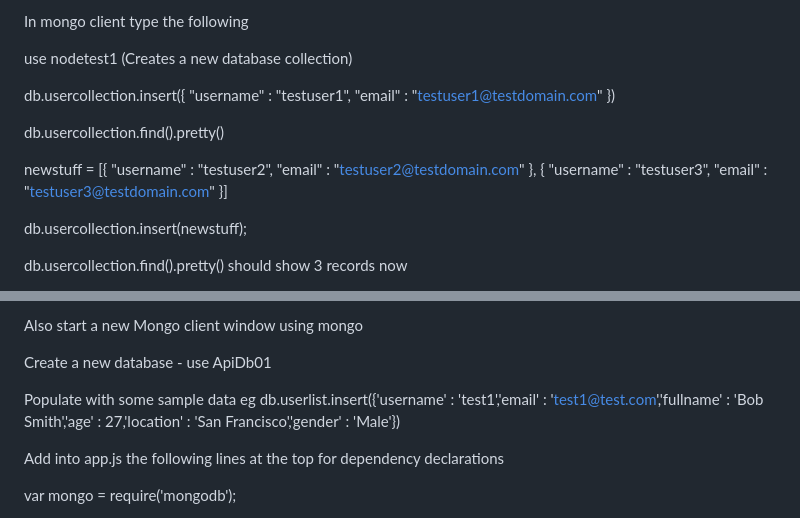
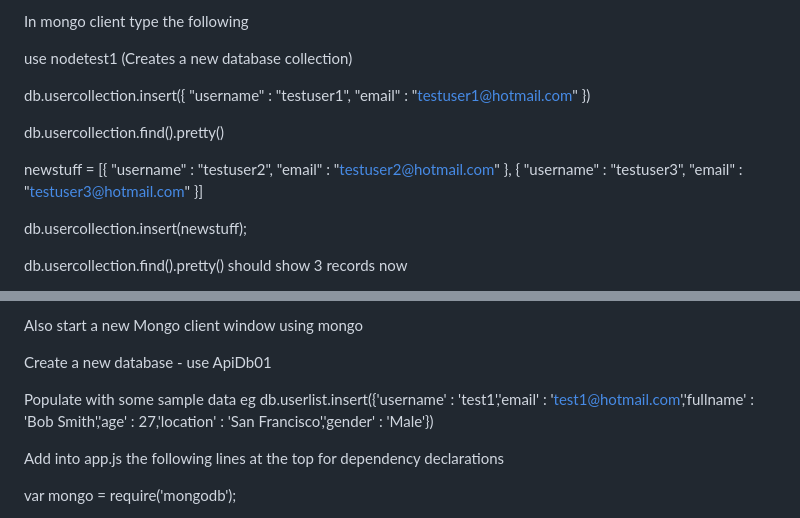
Before and after one commit to philanderson888/nodejs, a Markdown page: notes/mean-stack.md, 2 parts joined by grey strips. GitHub-like rendering.

Commit message:
update email addresses

```diff
--- a/notes/mean-stack.md
+++ b/notes/mean-stack.md
@@ -173,13 +173,13 @@ In mongo client type the following
 use nodetest1  (Creates a new database collection)
 
 
-db.usercollection.insert({ "username" : "testuser1", "email" : "testuser1@testdomain.com" })
+db.usercollection.insert({ "username" : "testuser1", "email" : "testuser1@hotmail.com" })
 
 
 db.usercollection.find().pretty()
 
 
-newstuff = [{ "username" : "testuser2", "email" : "testuser2@testdomain.com" }, { "username" : "testuser3", "email" : "testuser3@testdomain.com" }]
+newstuff = [{ "username" : "testuser2", "email" : "testuser2@hotmail.com" }, { "username" : "testuser3", "email" : "testuser3@hotmail.com" }]
 
 
 db.usercollection.insert(newstuff);
@@ -524,7 +524,7 @@ Also start a new Mongo client window using mongo
 Create a new database - use ApiDb01
 
 
-Populate with some sample data eg db.userlist.insert({'username' : 'test1','email' : 'test1@test.com','fullname' : 'Bob Smith','age' : 27,'location' : 'San Francisco','gender' : 'Male'})
+Populate with some sample data eg db.userlist.insert({'username' : 'test1','email' : 'test1@hotmail.com','fullname' : 'Bob Smith','age' : 27,'location' : 'San Francisco','gender' : 'Male'})
 
 
 Add into app.js the following lines at the top for dependency declarations
```
